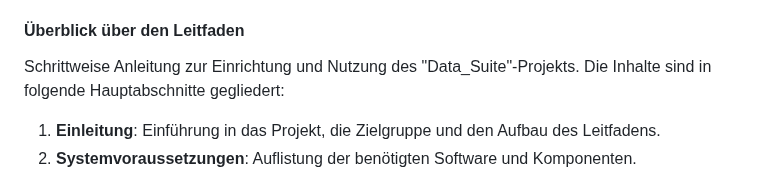
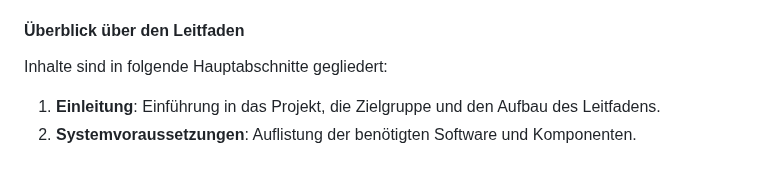
Before and after one commit to PrinceEitel/Data_Suite, a Markdown page: README.md, the part around the change. Drawn GitHub-style.

```diff
--- a/README.md
+++ b/README.md
@@ -9,7 +9,7 @@ Ziel des Projekts ist es, eine modulare und flexible Lösung bereitzustellen, di
 Dieser Leitfaden richtet sich an Business Analysts und Entwickler, die das "Data_Suite"-Projekt in ihrer Arbeitsumgebung installieren, konfigurieren und verwenden möchten. Die Anleitung bietet detaillierte Schritte zur Einrichtung und Synchronisation des Projekts auf mehreren Windows-Clients und unterstützt die Zielgruppe dabei, das Projekt effizient zu nutzen und zu erweitern.
 
 #### Überblick über den Leitfaden
-Schrittweise Anleitung zur Einrichtung und Nutzung des "Data_Suite"-Projekts. Die Inhalte sind in folgende Hauptabschnitte gegliedert:
+Inhalte sind in folgende Hauptabschnitte gegliedert:
 
 1. **Einleitung**: Einführung in das Projekt, die Zielgruppe und den Aufbau des Leitfadens.
 2. **Systemvoraussetzungen**: Auflistung der benötigten Software und Komponenten.
```
